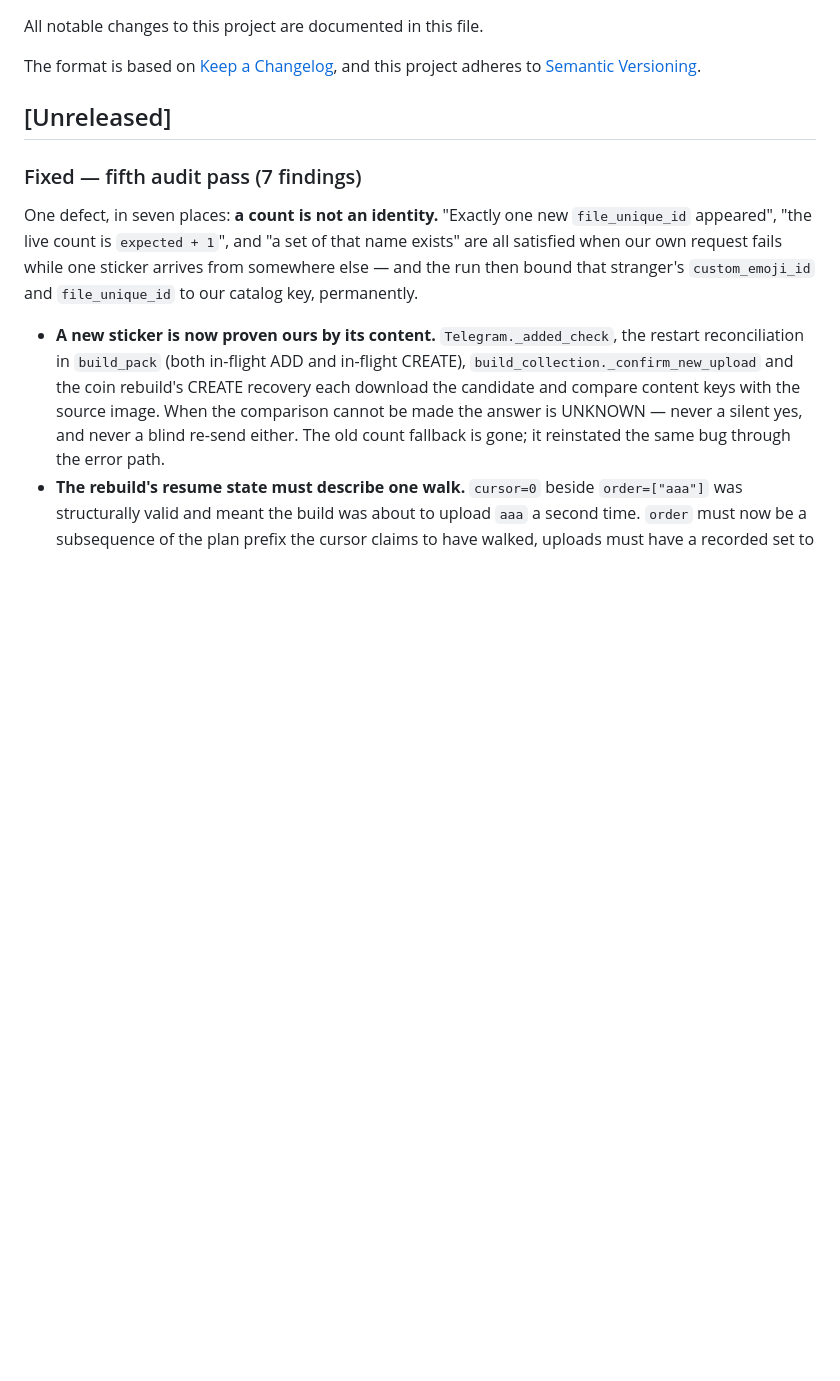
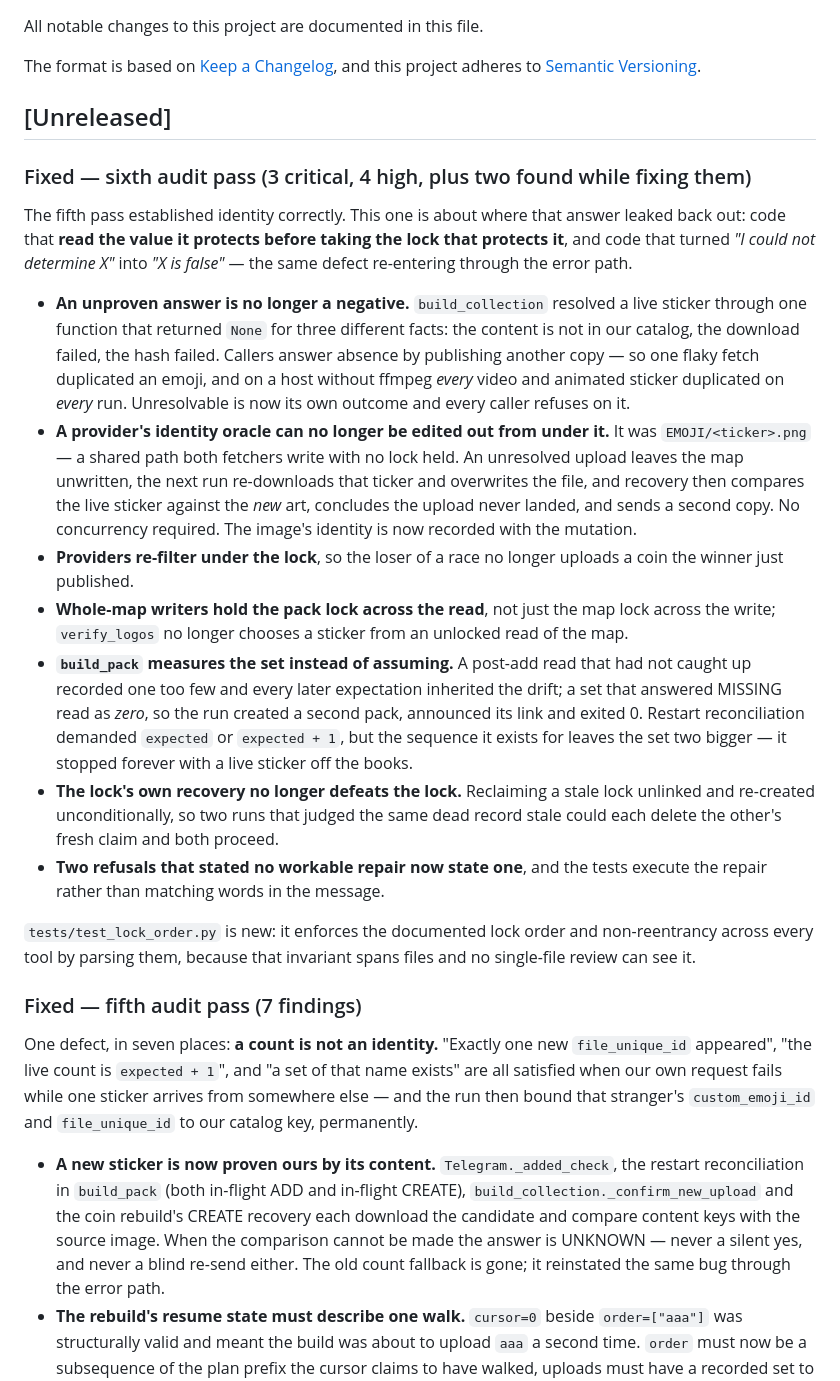
Before and after one commit to KiaroSama/Emoji-Mapper, a Markdown page: CHANGELOG.md, the part around the change. GitHub-like rendering; blank space fills up the shorter version.

Commit message:
docs: record the sixth audit pass and the new unexaminable-sticker refusal
The refusal an operator is most likely to meet is the ffmpeg one: content
hashing needs it, so without it every video and animated sticker is
unexaminable and the publisher now says so instead of guessing.

Co-Authored-By: Claude Opus 5 <noreply@anthropic.com>

```diff
--- a/CHANGELOG.md
+++ b/CHANGELOG.md
@@ -6,6 +6,48 @@ The format is based on [Keep a Changelog](https://keepachangelog.com/en/1.1.0/),
 and this project adheres to [Semantic Versioning](https://semver.org/spec/v2.0.0.html).
 
 ## [Unreleased]
+
+### Fixed — sixth audit pass (3 critical, 4 high, plus two found while fixing them)
+
+The fifth pass established identity correctly. This one is about where that
+answer leaked back out: code that **read the value it protects before taking the
+lock that protects it**, and code that turned *"I could not determine X"* into
+*"X is false"* — the same defect re-entering through the error path.
+
+- **An unproven answer is no longer a negative.** `build_collection` resolved a
+  live sticker through one function that returned `None` for three different
+  facts: the content is not in our catalog, the download failed, the hash
+  failed. Callers answer absence by publishing another copy — so one flaky fetch
+  duplicated an emoji, and on a host without ffmpeg *every* video and animated
+  sticker duplicated on *every* run. Unresolvable is now its own outcome and
+  every caller refuses on it.
+- **A provider's identity oracle can no longer be edited out from under it.** It
+  was `EMOJI/<ticker>.png` — a shared path both fetchers write with no lock
+  held. An unresolved upload leaves the map unwritten, the next run re-downloads
+  that ticker and overwrites the file, and recovery then compares the live
+  sticker against the *new* art, concludes the upload never landed, and sends a
+  second copy. No concurrency required. The image's identity is now recorded with
+  the mutation.
+- **Providers re-filter under the lock**, so the loser of a race no longer
+  uploads a coin the winner just published.
+- **Whole-map writers hold the pack lock across the read**, not just the map lock
+  across the write; `verify_logos` no longer chooses a sticker from an unlocked
+  read of the map.
+- **`build_pack` measures the set instead of assuming.** A post-add read that had
+  not caught up recorded one too few and every later expectation inherited the
+  drift; a set that answered MISSING read as *zero*, so the run created a second
+  pack, announced its link and exited 0. Restart reconciliation demanded
+  `expected` or `expected + 1`, but the sequence it exists for leaves the set two
+  bigger — it stopped forever with a live sticker off the books.
+- **The lock's own recovery no longer defeats the lock.** Reclaiming a stale lock
+  unlinked and re-created unconditionally, so two runs that judged the same dead
+  record stale could each delete the other's fresh claim and both proceed.
+- **Two refusals that stated no workable repair now state one**, and the tests
+  execute the repair rather than matching words in the message.
+
+`tests/test_lock_order.py` is new: it enforces the documented lock order and
+non-reentrancy across every tool by parsing them, because that invariant spans
+files and no single-file review can see it.
 
 ### Fixed — fifth audit pass (7 findings)
 
```
Also changed, not shown: docs/GUIDE.md (+1 -0 lines).
